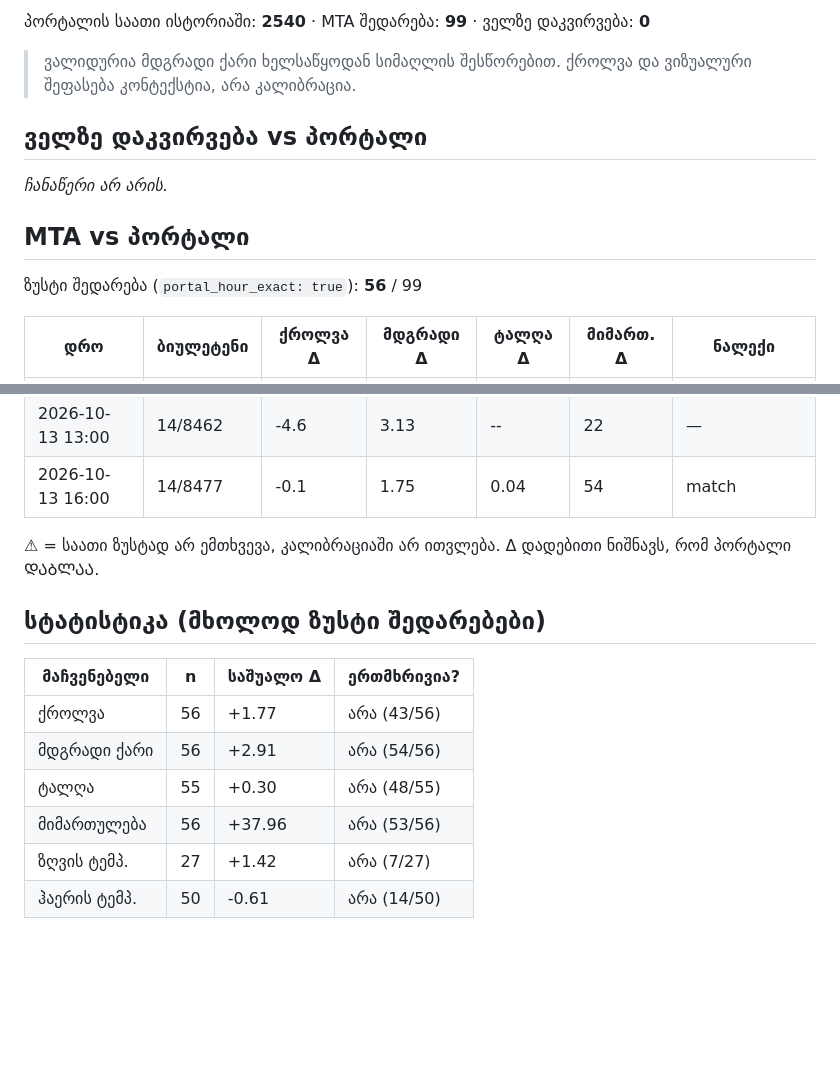
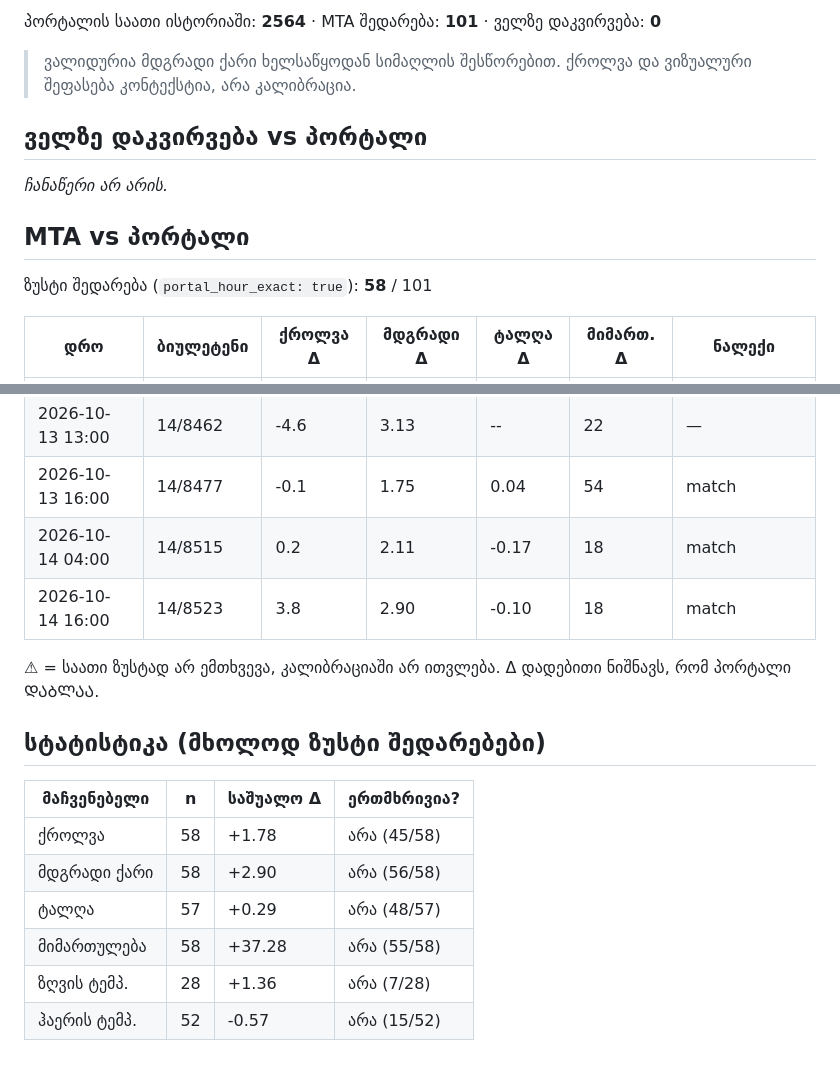
Before and after one commit to Georgeparker-GP/poti-forecast-portal, a Markdown page: comparison.md, 2 parts joined by grey strips. Rendered like a GitHub page; blank space fills up the shorter version.

Commit message:
შედარების ანგარიში (2026-10-14)

```diff
--- a/comparison.md
+++ b/comparison.md
@@ -4,5 +4,5 @@
 
-პორტალის საათი ისტორიაში: **2540** · MTA შედარება: **99** · ველზე დაკვირვება: **0**
+პორტალის საათი ისტორიაში: **2564** · MTA შედარება: **101** · ველზე დაკვირვება: **0**
 
 > ვალიდურია მდგრადი ქარი ხელსაწყოდან სიმაღლის შესწორებით. ქროლვა და ვიზუალური შეფასება კონტექსტია, არა კალიბრაცია.
 
@@ -12,7 +12,7 @@ _ჩანაწერი არ არის._
 
 ## MTA vs პორტალი
 
-ზუსტი შედარება (`portal_hour_exact: true`): **56** / 99
+ზუსტი შედარება (`portal_hour_exact: true`): **58** / 101
 
 | დრო | ბიულეტენი | ქროლვა Δ | მდგრადი Δ | ტალღა Δ | მიმართ. Δ | ნალექი |
 |---|---|---|---|---|---|---|
@@ -115,6 +115,8 @@ _ჩანაწერი არ არის._
 | 2026-10-13 04:00 | 14/8445 | 4.9 | 6.08 | -0.52 | 5 | match |
 | 2026-10-13 13:00 | 14/8462 | -4.6 | 3.13 | -- | 22 | — |
 | 2026-10-13 16:00 | 14/8477 | -0.1 | 1.75 | 0.04 | 54 | match |
+| 2026-10-14 04:00 | 14/8515 | 0.2 | 2.11 | -0.17 | 18 | match |
+| 2026-10-14 16:00 | 14/8523 | 3.8 | 2.90 | -0.10 | 18 | match |
 
 ⚠ = საათი ზუსტად არ ემთხვევა, კალიბრაციაში არ ითვლება. Δ დადებითი ნიშნავს, რომ პორტალი ᲓᲐᲑᲚᲐᲐ.
 
@@ -122,9 +124,9 @@ _ჩანაწერი არ არის._
 
 | მაჩვენებელი | n | საშუალო Δ | ერთმხრივია? |
 |---|---|---|---|
-| ქროლვა | 56 | +1.77 | არა (43/56) |
-| მდგრადი ქარი | 56 | +2.91 | არა (54/56) |
-| ტალღა | 55 | +0.30 | არა (48/55) |
-| მიმართულება | 56 | +37.96 | არა (53/56) |
-| ზღვის ტემპ. | 27 | +1.42 | არა (7/27) |
-| ჰაერის ტემპ. | 50 | -0.61 | არა (14/50) |
+| ქროლვა | 58 | +1.78 | არა (45/58) |
+| მდგრადი ქარი | 58 | +2.90 | არა (56/58) |
+| ტალღა | 57 | +0.29 | არა (48/57) |
+| მიმართულება | 58 | +37.28 | არა (55/58) |
+| ზღვის ტემპ. | 28 | +1.36 | არა (7/28) |
+| ჰაერის ტემპ. | 52 | -0.57 | არა (15/52) |
```
Also changed, not shown: other parts of comparison.md (+1 -1 lines).
